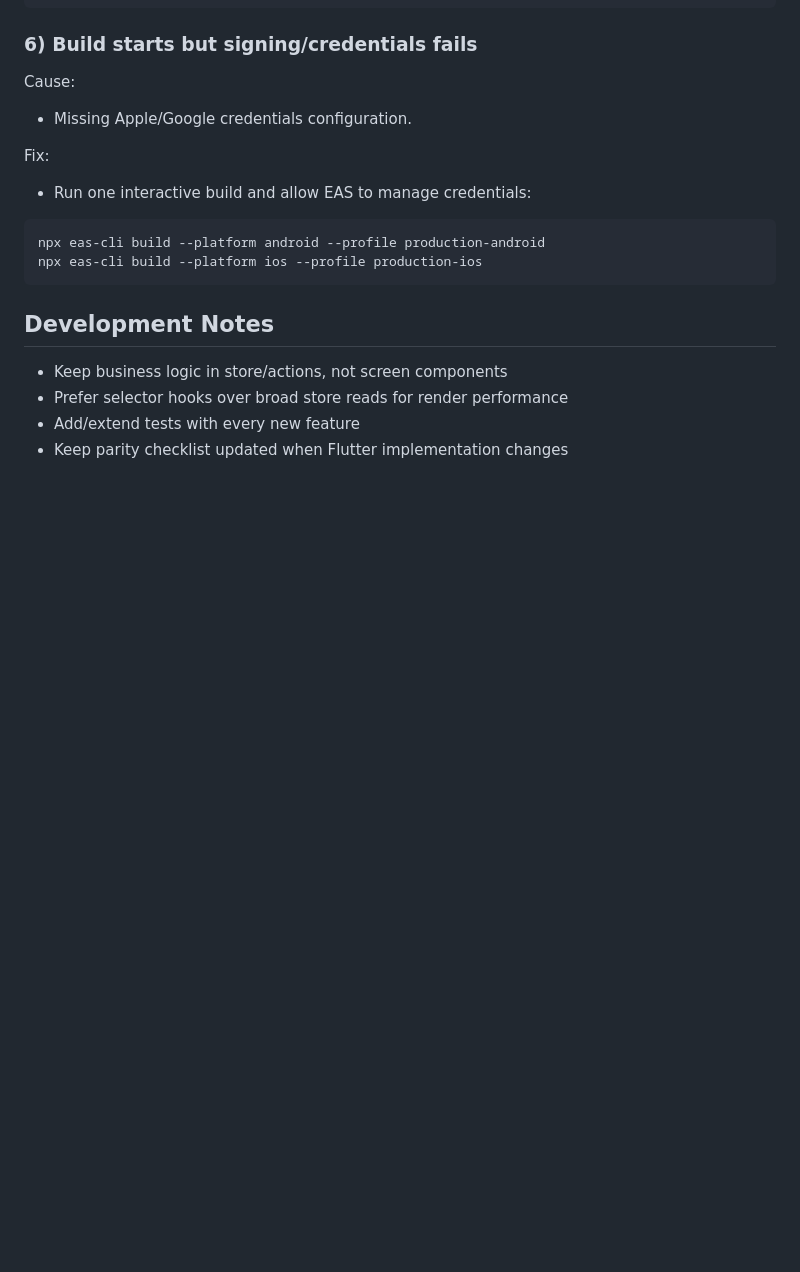
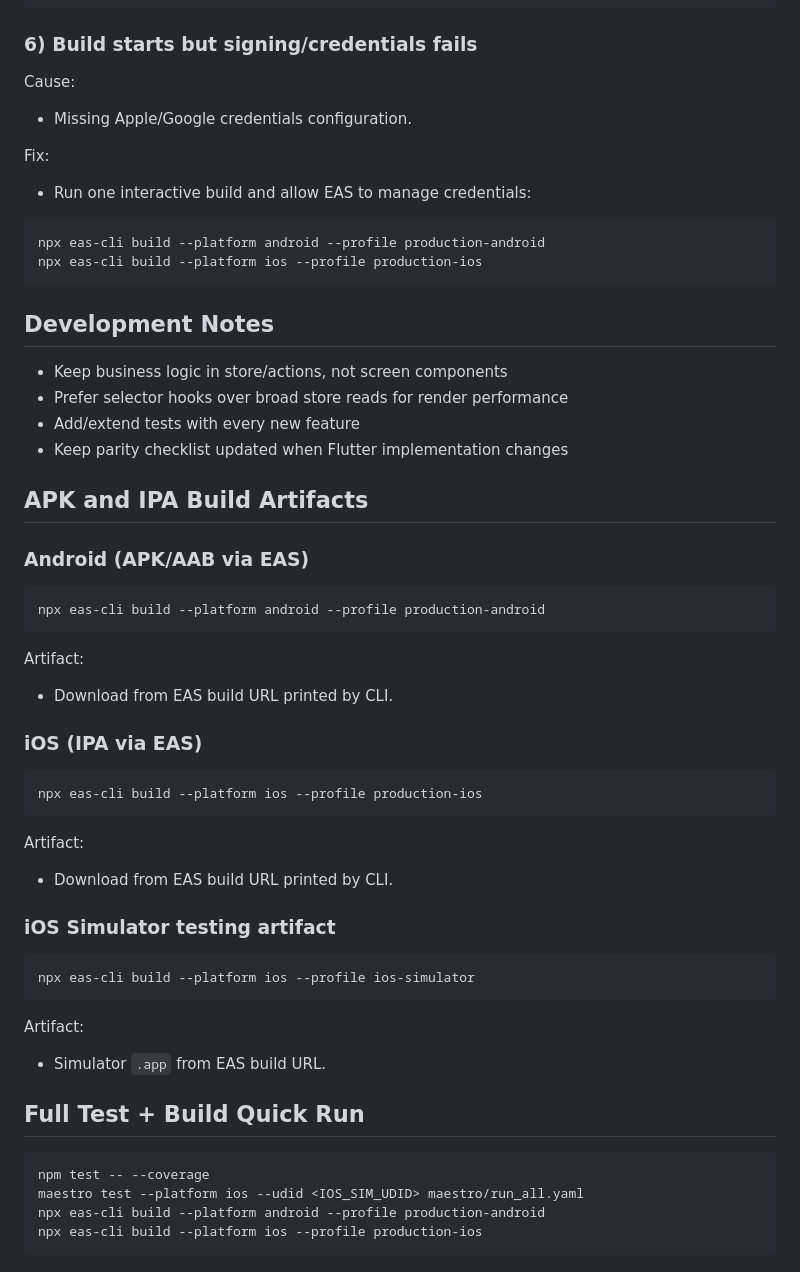
Before and after one commit to umgc/2026_spring, a Markdown page: edulence_rn/README.md, the part around the change. Rendered like a GitHub page; blank space fills up the shorter version.

Commit message:
Add clear RN build/test instructions for APK and IPA artifacts

````diff
--- a/edulence_rn/README.md
+++ b/edulence_rn/README.md
@@ -214,3 +214,41 @@ npx eas-cli build --platform ios --profile production-ios
 - Prefer selector hooks over broad store reads for render performance
 - Add/extend tests with every new feature
 - Keep parity checklist updated when Flutter implementation changes
+
+## APK and IPA Build Artifacts
+
+### Android (APK/AAB via EAS)
+
+```bash
+npx eas-cli build --platform android --profile production-android
+```
+
+Artifact:
+- Download from EAS build URL printed by CLI.
+
+### iOS (IPA via EAS)
+
+```bash
+npx eas-cli build --platform ios --profile production-ios
+```
+
+Artifact:
+- Download from EAS build URL printed by CLI.
+
+### iOS Simulator testing artifact
+
+```bash
+npx eas-cli build --platform ios --profile ios-simulator
+```
+
+Artifact:
+- Simulator `.app` from EAS build URL.
+
+## Full Test + Build Quick Run
+
+```bash
+npm test -- --coverage
+maestro test --platform ios --udid <IOS_SIM_UDID> maestro/run_all.yaml
+npx eas-cli build --platform android --profile production-android
+npx eas-cli build --platform ios --profile production-ios
+```
````
